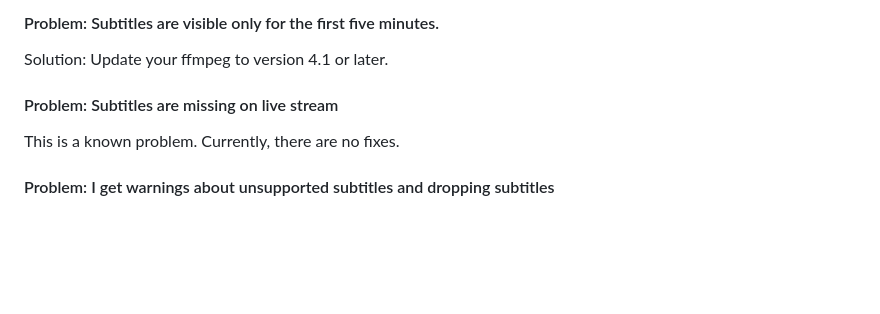
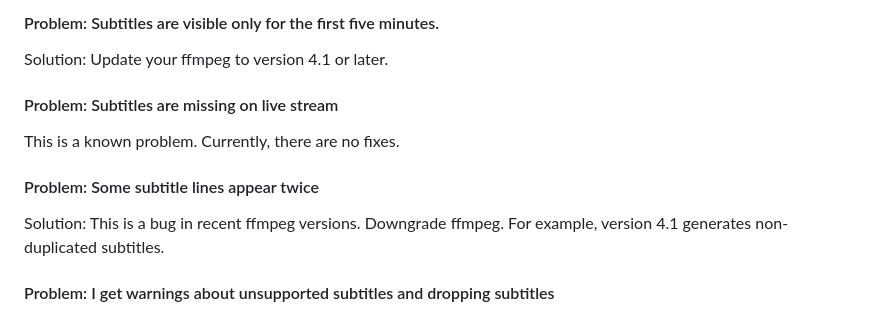
Before and after one commit to aajanki/yle-dl, a Markdown page: README.md, the part around the change. Drawn GitHub-style; blank space fills up the shorter version.

Commit message:
a note about duplicated subtitles

```diff
--- a/README.md
+++ b/README.md
@@ -229,6 +229,11 @@ Solution: Update your ffmpeg to version 4.1 or later.
 
 This is a known problem. Currently, there are no fixes.
 
+#### Problem: Some subtitle lines appear twice
+
+Solution: This is a bug in recent ffmpeg versions. Downgrade ffmpeg. For example,
+version 4.1 generates non-duplicated subtitles.
+
 #### Problem: I get warnings about unsupported subtitles and dropping subtitles
 
 Downloading always produces certain warnings messages that are harmless and can
```
